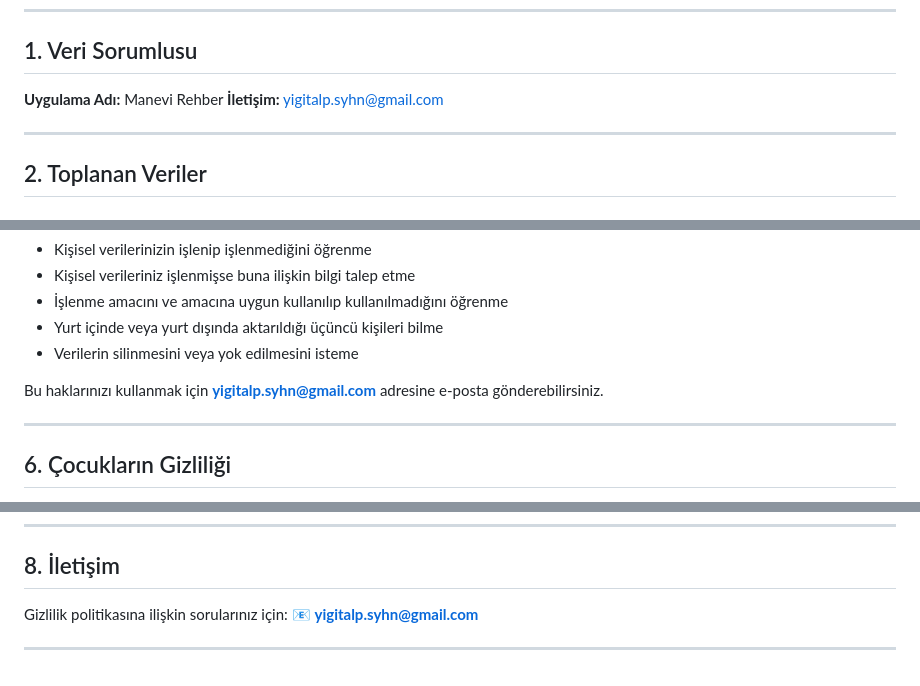
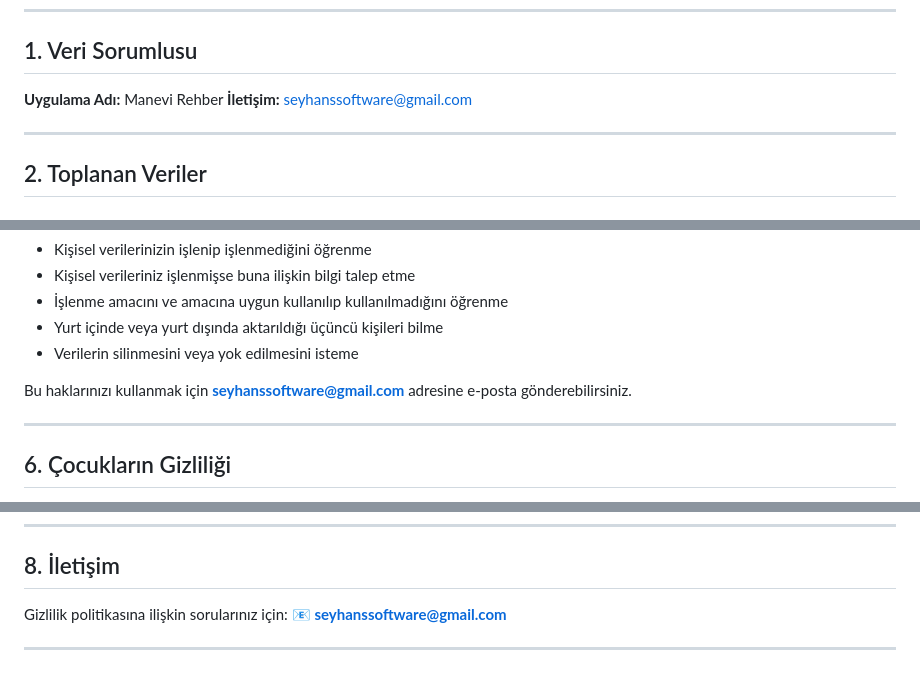
Before and after one commit to SeyhanSoftware/Manevi_Rehber, a Markdown page: README.md, 3 parts joined by grey strips. Rendered like a GitHub page.

Commit message:
E-mail change

```diff
--- a/README.md
+++ b/README.md
@@ -10,7 +10,7 @@
   ## 1. Veri Sorumlusu
 
   **Uygulama Adı:** Manevi Rehber
-  **İletişim:** yigitalp.syhn@gmail.com
+  **İletişim:** seyhanssoftware@gmail.com
 
   ---
 
@@ -71,7 +71,7 @@
   - Yurt içinde veya yurt dışında aktarıldığı üçüncü kişileri bilme
   - Verilerin silinmesini veya yok edilmesini isteme
 
-  Bu haklarınızı kullanmak için **yigitalp.syhn@gmail.com** adresine e-posta gönderebilirsiniz.
+  Bu haklarınızı kullanmak için **seyhanssoftware@gmail.com** adresine e-posta gönderebilirsiniz.
 
   ---
 
@@ -91,6 +91,6 @@
   ## 8. İletişim
 
   Gizlilik politikasına ilişkin sorularınız için:
-  📧 **yigitalp.syhn@gmail.com**
+  📧 **seyhanssoftware@gmail.com**
 
   ---
```
